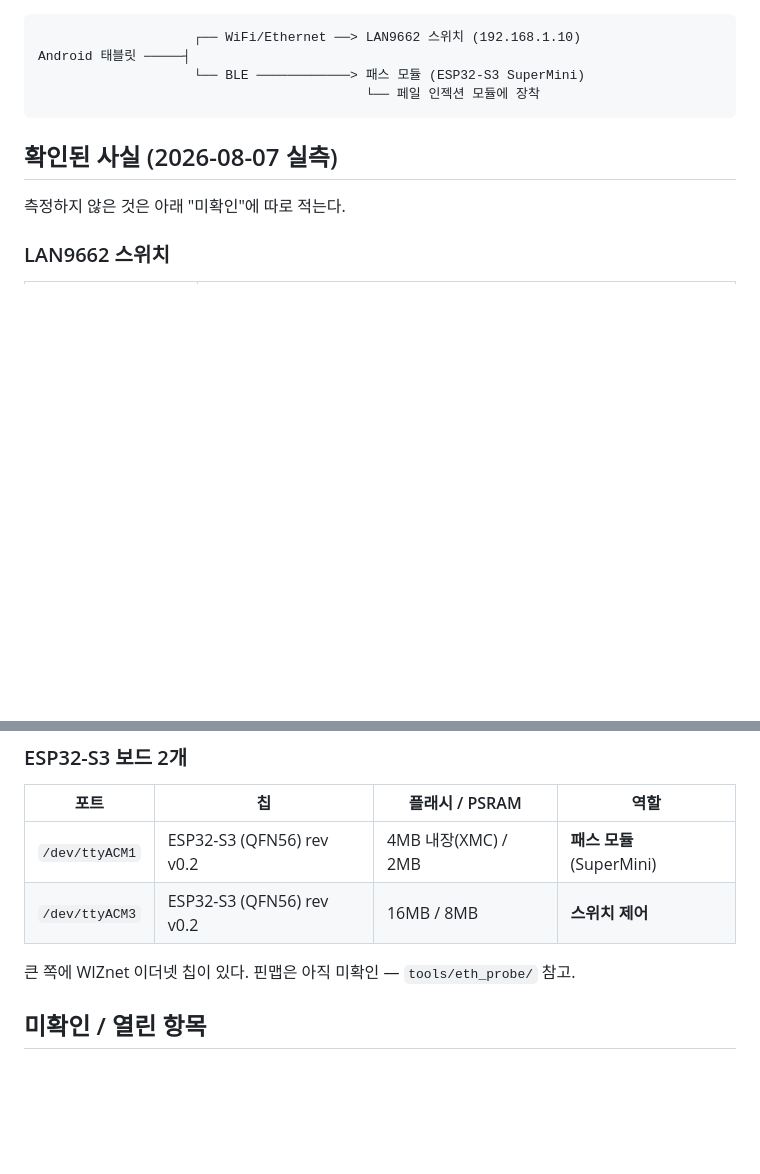
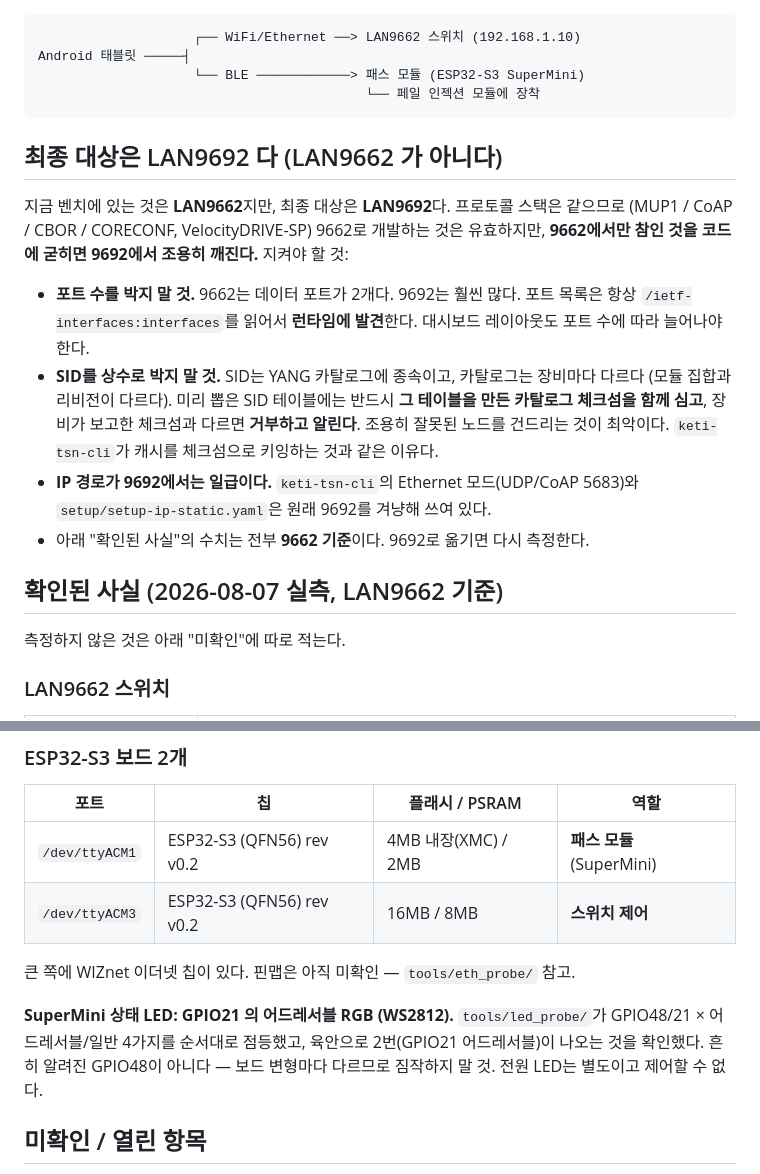
Before and after one commit to hwkim3330/keti-reconfig, a Markdown page: README.md, 2 parts joined by grey strips. Rendered like a GitHub page; blank space fills up the shorter version.

Commit message:
Target is the LAN9692, and the SuperMini LED is GPIO21
Two facts that change what may be written down as settled.

The bench part is a LAN9662 but the demo has to end up on a LAN9692, so the
README now spells out what must not be baked in: the port count (9662 has
two, 9692 has many more, so ports get discovered at runtime) and the SIDs
(they belong to a YANG catalog, and catalogs differ between devices -- any
precomputed table has to carry the checksum it was built from and refuse a
device that reports a different one, rather than quietly addressing the
wrong nodes). keti-tsn-cli already aims its Ethernet mode and its static-IP
setup file at the 9692, so the tooling agrees.

The LED is on GPIO21, not the GPIO48 that these boards are usually
described with. The probe lit four candidates in order and the second one
-- GPIO21 addressable -- is the one that showed.

````diff
--- a/README.md
+++ b/README.md
@@ -15,7 +15,24 @@ Android 태블릿 ─────┤
                                           └── 페일 인젝션 모듈에 장착
 ```
 
-## 확인된 사실 (2026-08-07 실측)
+## 최종 대상은 LAN9692 다 (LAN9662 가 아니다)
+
+지금 벤치에 있는 것은 **LAN9662**지만, 최종 대상은 **LAN9692**다. 프로토콜 스택은 같으므로
+(MUP1 / CoAP / CBOR / CORECONF, VelocityDRIVE-SP) 9662로 개발하는 것은 유효하지만,
+**9662에서만 참인 것을 코드에 굳히면 9692에서 조용히 깨진다.** 지켜야 할 것:
+
+- **포트 수를 박지 말 것.** 9662는 데이터 포트가 2개다. 9692는 훨씬 많다. 포트 목록은
+  항상 `/ietf-interfaces:interfaces`를 읽어서 **런타임에 발견**한다. 대시보드 레이아웃도
+  포트 수에 따라 늘어나야 한다.
+- **SID를 상수로 박지 말 것.** SID는 YANG 카탈로그에 종속이고, 카탈로그는 장비마다 다르다
+  (모듈 집합과 리비전이 다르다). 미리 뽑은 SID 테이블에는 반드시 **그 테이블을 만든 카탈로그
+  체크섬을 함께 심고**, 장비가 보고한 체크섬과 다르면 **거부하고 알린다**. 조용히 잘못된
+  노드를 건드리는 것이 최악이다. `keti-tsn-cli`가 캐시를 체크섬으로 키잉하는 것과 같은 이유다.
+- **IP 경로가 9692에서는 일급이다.** `keti-tsn-cli`의 Ethernet 모드(UDP/CoAP 5683)와
+  `setup/setup-ip-static.yaml`은 원래 9692를 겨냥해 쓰여 있다.
+- 아래 "확인된 사실"의 수치는 전부 **9662 기준**이다. 9692로 옮기면 다시 측정한다.
+
+## 확인된 사실 (2026-08-07 실측, LAN9662 기준)
 
 측정하지 않은 것은 아래 "미확인"에 따로 적는다.
 
@@ -47,6 +64,11 @@ Android 태블릿 ─────┤
 
 큰 쪽에 WIZnet 이더넷 칩이 있다. 핀맵은 아직 미확인 — `tools/eth_probe/` 참고.
 
+**SuperMini 상태 LED: GPIO21 의 어드레서블 RGB (WS2812).** `tools/led_probe/`가
+GPIO48/21 × 어드레서블/일반 4가지를 순서대로 점등했고, 육안으로 2번(GPIO21 어드레서블)이
+나오는 것을 확인했다. 흔히 알려진 GPIO48이 아니다 — 보드 변형마다 다르므로 짐작하지 말 것.
+전원 LED는 별도이고 제어할 수 없다.
+
 ## 미확인 / 열린 항목
 
 - **W5500 핀맵.** 후보 4개를 리셋 해제 없이 읽어 전부 `0x00`이 나왔는데, 리셋을 안 푼 것이
````
